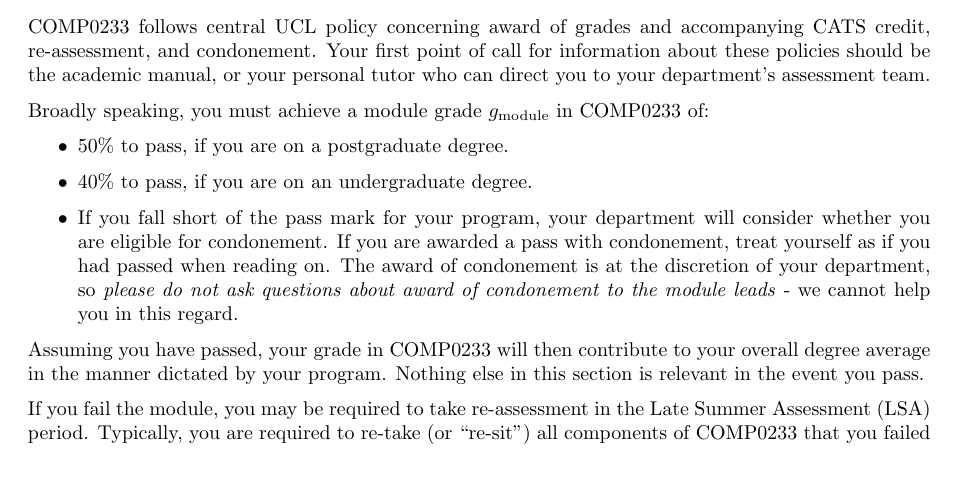
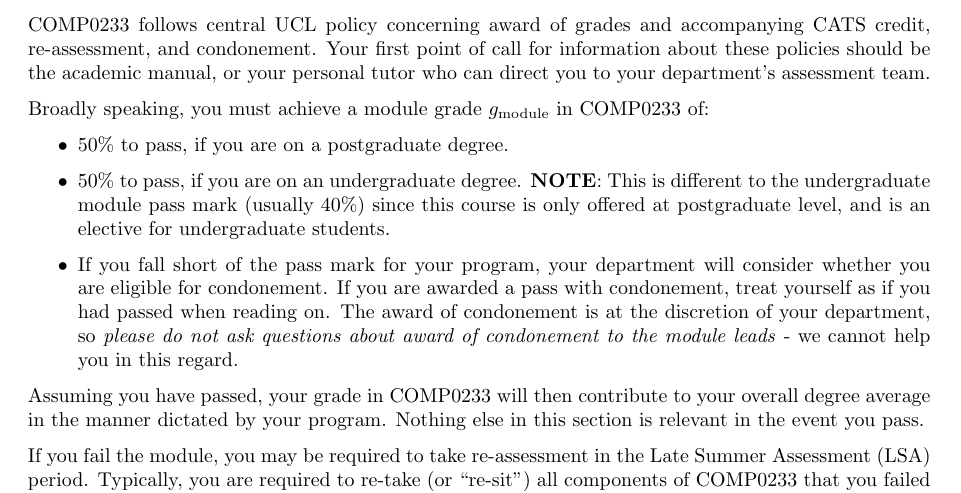
Before and after one commit to UCL/rsd-engineeringcourse, a LaTeX document (grade-calculation/grade-calculation.tex, which reads grade-calculation/ucl-policy.tex): part of page 3 of 9, cut so that both start at the same text, the shorter picture padded with empty space. Compiled offline with pdfLaTeX.

Commit message:
Correct pass mark since UG only

```diff
--- a/grade-calculation/ucl-policy.tex
+++ b/grade-calculation/ucl-policy.tex
@@ -27,7 +27,8 @@
 
 \begin{itemize}
   \item 50\% to pass, if you are on a postgraduate degree.
-  \item 40\% to pass, if you are on an undergraduate degree.
+  \item 50\% to pass, if you are on an undergraduate degree.
+        \textbf{NOTE}: This is different to the undergraduate module pass mark (usually 40\%) since this course is only offered at postgraduate level, and is an elective for undergraduate students.
   \item If you fall short of the pass mark for your program, your department will consider whether you are eligible for condonement.
         If you are awarded a pass with condonement, treat yourself as if you had passed when reading on.
         The award of condonement is at the discretion of your department, so \emph{please do not ask questions about award of condonement to the module leads} - we cannot help you in this regard.
```
